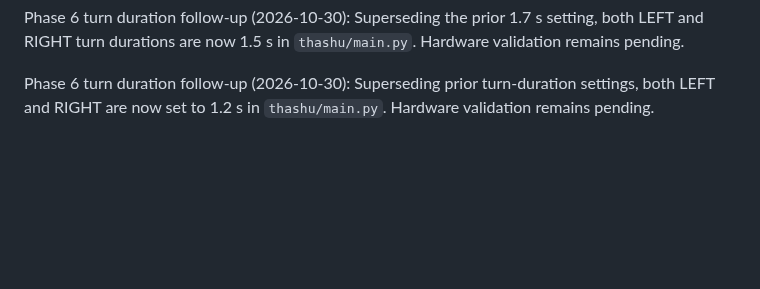
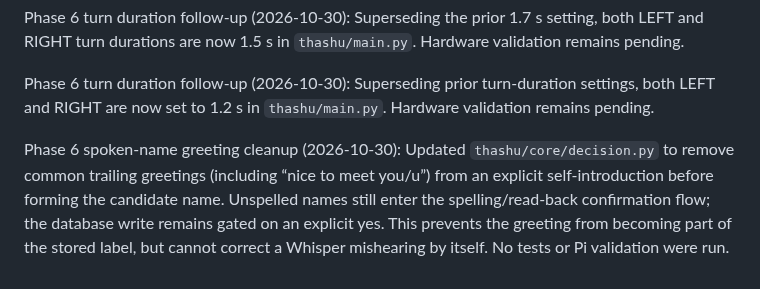
Before and after one commit to sg9242182-bot/ThashuRobot, a Markdown page: THASHU_ENGINEERING_CHECKLIST.md, the part around the change. GitHub-like rendering; blank space fills up the shorter version.

Commit message:
Document self-introduction greeting cleanup

```diff
--- a/THASHU_ENGINEERING_CHECKLIST.md
+++ b/THASHU_ENGINEERING_CHECKLIST.md
@@ -1179,3 +1179,6 @@ Phase 6 turn duration follow-up (2026-10-30): Superseding the prior 1.7 s settin
 
 
 Phase 6 turn duration follow-up (2026-10-30): Superseding prior turn-duration settings, both LEFT and RIGHT are now set to 1.2 s in `thashu/main.py`. Hardware validation remains pending.
+
+
+Phase 6 spoken-name greeting cleanup (2026-10-30): Updated `thashu/core/decision.py` to remove common trailing greetings (including “nice to meet you/u”) from an explicit self-introduction before forming the candidate name. Unspelled names still enter the spelling/read-back confirmation flow; the database write remains gated on an explicit yes. This prevents the greeting from becoming part of the stored label, but cannot correct a Whisper mishearing by itself. No tests or Pi validation were run.
```
